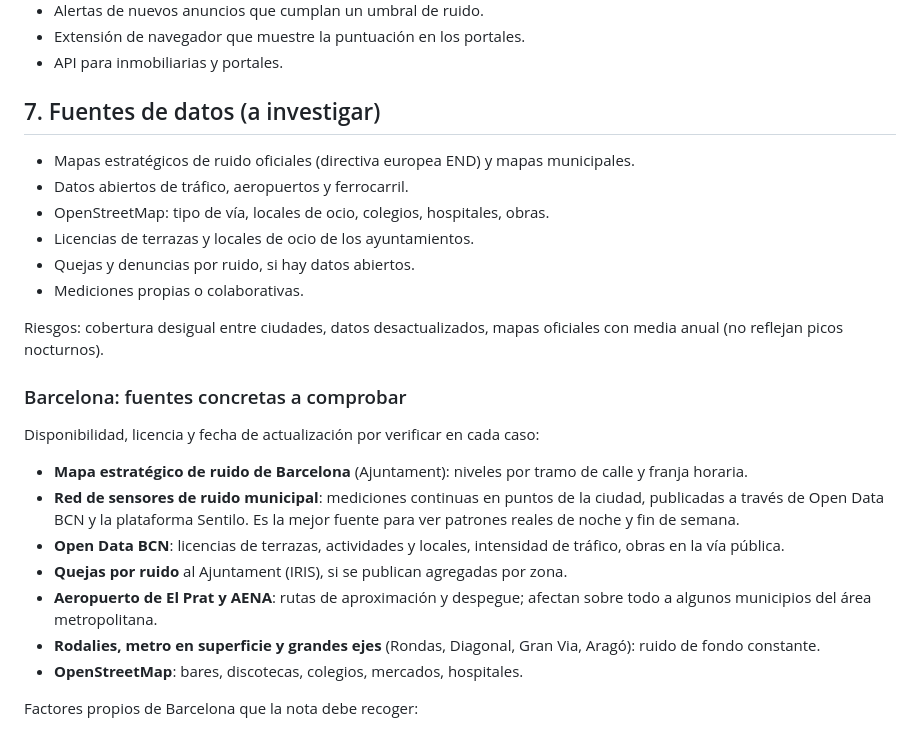
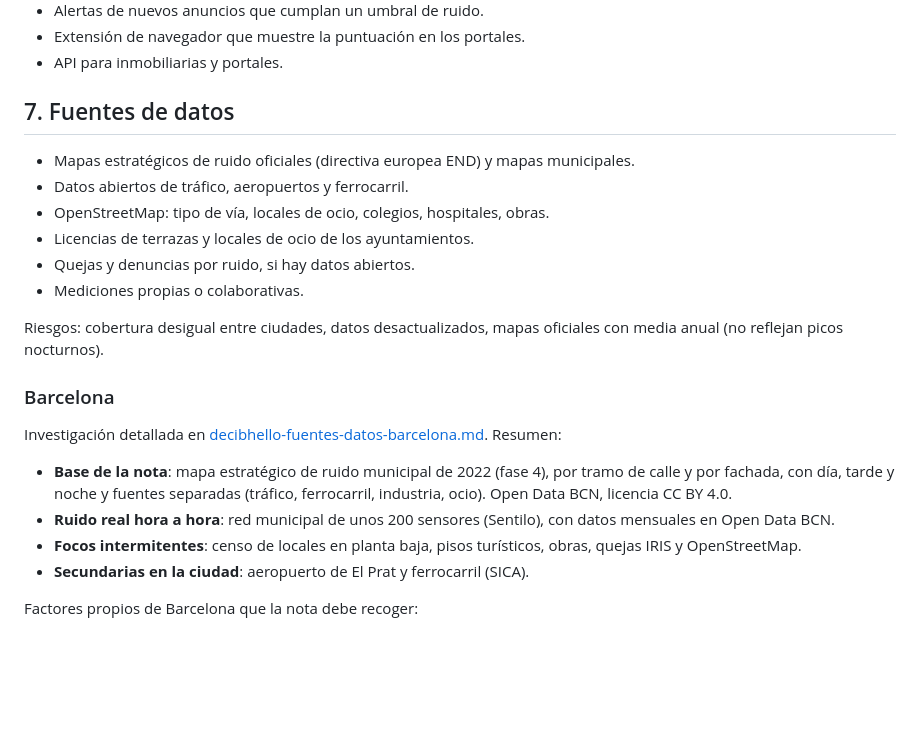
Before and after one commit to pablopiqueras85/decibHello, a Markdown page: decibhello-concepto.md, the part around the change. Rendered like a GitHub page; blank space fills up the shorter version.

Commit message:
DecibHello: research Barcelona noise data sources
Co-Authored-By: Claude Opus 5.5 <noreply@anthropic.com>
Claude-Session: https://claude.ai/code/session_01HxV4sthgtcPLuFdi5VXPWp

```diff
--- a/decibhello-concepto.md
+++ b/decibhello-concepto.md
@@ -76,7 +76,7 @@ Foco inicial: inquilinos y compradores en Barcelona. Merecen atención especial
 - Extensión de navegador que muestre la puntuación en los portales.
 - API para inmobiliarias y portales.
 
-## 7. Fuentes de datos (a investigar)
+## 7. Fuentes de datos
 
 - Mapas estratégicos de ruido oficiales (directiva europea END) y mapas municipales.
 - Datos abiertos de tráfico, aeropuertos y ferrocarril.
@@ -87,17 +87,14 @@ Foco inicial: inquilinos y compradores en Barcelona. Merecen atención especial
 
 Riesgos: cobertura desigual entre ciudades, datos desactualizados, mapas oficiales con media anual (no reflejan picos nocturnos).
 
-### Barcelona: fuentes concretas a comprobar
+### Barcelona
 
-Disponibilidad, licencia y fecha de actualización por verificar en cada caso:
+Investigación detallada en [decibhello-fuentes-datos-barcelona.md](decibhello-fuentes-datos-barcelona.md). Resumen:
 
-- **Mapa estratégico de ruido de Barcelona** (Ajuntament): niveles por tramo de calle y franja horaria.
-- **Red de sensores de ruido municipal**: mediciones continuas en puntos de la ciudad, publicadas a través de Open Data BCN y la plataforma Sentilo. Es la mejor fuente para ver patrones reales de noche y fin de semana.
-- **Open Data BCN**: licencias de terrazas, actividades y locales, intensidad de tráfico, obras en la vía pública.
-- **Quejas por ruido** al Ajuntament (IRIS), si se publican agregadas por zona.
-- **Aeropuerto de El Prat y AENA**: rutas de aproximación y despegue; afectan sobre todo a algunos municipios del área metropolitana.
-- **Rodalies, metro en superficie y grandes ejes** (Rondas, Diagonal, Gran Via, Aragó): ruido de fondo constante.
-- **OpenStreetMap**: bares, discotecas, colegios, mercados, hospitales.
+- **Base de la nota**: mapa estratégico de ruido municipal de 2022 (fase 4), por tramo de calle y por fachada, con día, tarde y noche y fuentes separadas (tráfico, ferrocarril, industria, ocio). Open Data BCN, licencia CC BY 4.0.
+- **Ruido real hora a hora**: red municipal de unos 200 sensores (Sentilo), con datos mensuales en Open Data BCN.
+- **Focos intermitentes**: censo de locales en planta baja, pisos turísticos, obras, quejas IRIS y OpenStreetMap.
+- **Secundarias en la ciudad**: aeropuerto de El Prat y ferrocarril (SICA).
 
 Factores propios de Barcelona que la nota debe recoger:
 - Ocio nocturno y terrazas, muy concentrados en algunos barrios.
```
Also changed, not shown: decibhello-fuentes-datos-barcelona.md (added, +160 -0 lines).
